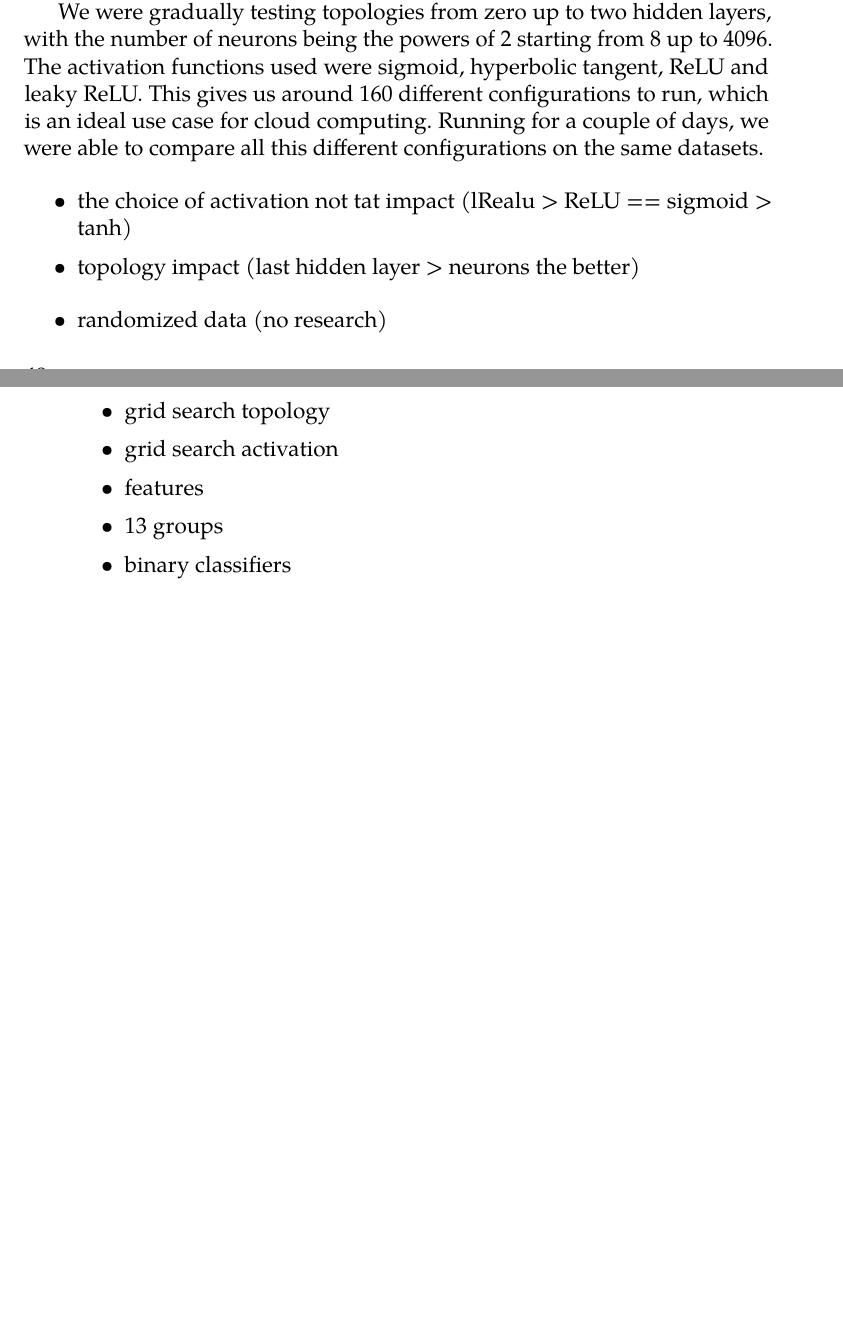
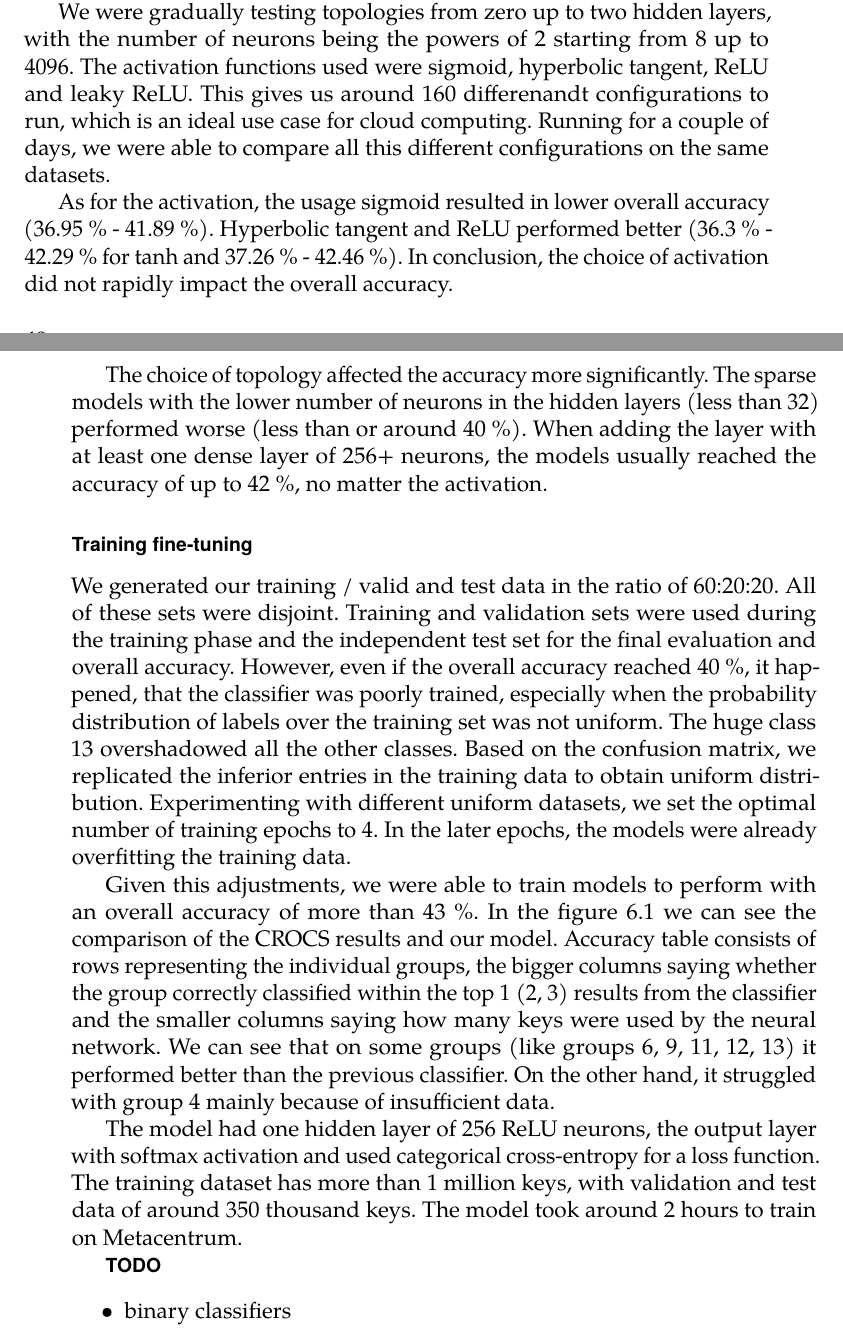
Before and after one commit to rlapar/thesis, a LaTeX thesis (thesis.tex, which reads packages.sty, tex/chapters/results.tex): two parts of pages 60 and 61 of 88, joined at a grey line, cut so that both start at the same text, the shorter picture padded with empty space. Compiled offline with pdfLaTeX.

Commit message:
Chapter Results, 13 groups

```diff
--- a/packages.sty
+++ b/packages.sty
@@ -58,6 +58,7 @@
     % \usepackage{mwe} % new package from Martin scharrergit st
     % \usepackage{caption}
     \usepackage{subcaption}
+    \usepackage{rotating}
     % \usepackage{wrapfig}
     % \usepackage{adjustbox}
 	\captionsetup[listing]{position=below,skip=-7pt}		%%
--- a/tex/chapters/results.tex
+++ b/tex/chapters/results.tex
@@ -49,5 +49,16 @@ When there are a couple of hyperparameters, the common practice is to perform gr
 
 We used this approach mainly to find the optimal choice of the topology (meaning the number of hidden layers and the number of neurons within each layer) and the selected activations in each layer.
 
-We were gradually testing topologies from zero up to two hidden layers, with the number of neurons being the powers of 2 starting from 8 up to 4096. The activation functions used were sigmoid, hyperbolic tangent, ReLU and leaky ReLU. This gives us around 160 different configurations to run, which is an ideal use case for cloud computing. Running for a couple of days, we were able to compare all this different configurations on the same datasets.
+We were gradually testing topologies from zero up to two hidden layers, with the number of neurons being the powers of 2 starting from 8 up to 4096. The activation functions used were sigmoid, hyperbolic tangent, ReLU and leaky ReLU. This gives us around 160 differenandt configurations to run, which is an ideal use case for cloud computing. Running for a couple of days, we were able to compare all this different configurations on the same datasets.
 
+As for the activation, the usage sigmoid resulted in lower overall accuracy (36.95 \% - 41.89 \%). Hyperbolic tangent and ReLU performed better (36.3 \% - 42.29 \% for tanh and 37.26 \% - 42.46 \%). In conclusion, the choice of activation did not rapidly impact the overall accuracy.
+
+The choice of topology affected the accuracy more significantly. The sparse models with the lower number of neurons in the hidden layers (less than 32) performed worse (less than or around 40 \%). When adding the layer with at least one dense layer of 256+ neurons, the models usually reached the accuracy of up to 42 \%, no matter the activation.
+
+\subsection*{Training fine-tuning}
+
+We generated our training / valid and test data in the ratio of 60:20:20. All of these sets were disjoint. Training and validation sets were used during the training phase and the independent test set for the final evaluation and overall accuracy. However, even if the overall accuracy reached 40 \%, it happened, that the classifier was poorly trained, especially when the probability distribution of labels over the training set was not uniform. The huge class 13 overshadowed all the other classes. Based on the confusion matrix, we replicated the inferior entries in the training data to obtain uniform distribution. Experimenting with different uniform datasets, we set the optimal number of training epochs to 4. In the later epochs, the models were already overfitting the training data.
+
+Given this adjustments, we were able to train models to perform with an overall accuracy of more than 43 \%. In the figure \ref{comparison-results} we can see the comparison of the CROCS results and our model. Accuracy table consists of rows representing the individual groups, the bigger columns saying whether the group correctly classified within the top 1 (2, 3) results from the classifier and the smaller columns saying how many keys were used by the neural network. We can see that on some groups (like groups 6, 9, 11, 12, 13) it performed better than the previous classifier. On the other hand, it struggled with group 4 mainly because of insufficient data.
+
+The model had one hidden layer of 256 ReLU neurons, the output layer with softmax activation and used categorical cross-entropy for a loss function. The training dataset has more than 1 million keys, with validation and test data of around 350 thousand keys. The model took around 2 hours to train on Metacentrum.
@@ -54,17 +77,6 @@ We were gradually testing topologies from zero up to two hidden layers, with the
+\textbf{TODO}
 \begin{itemize}
 
-\item the choice of activation not tat impact (lRealu > ReLU == sigmoid > tanh)
-\item topology impact (last hidden layer > neurons the better)
-
-\end{itemize}
-
-\begin{itemize}
-
-\item randomized data (no research)
-\item grid search topology
-\item grid search activation
-\item features
-\item 13 groups
 \item binary classifiers
 \item 64 groups
 
```
Also changed, not shown: tex/appendix/running.tex (+1 -1 lines), tex/chapters/conclusion.tex (+1 -1 lines), tex/images/results/comparison_13.png (added), tex/chapters/results.tex (14 more changed lines).
